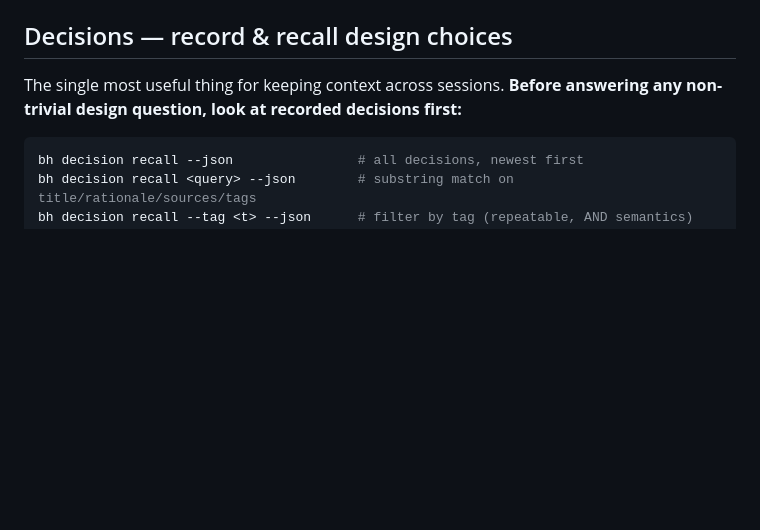
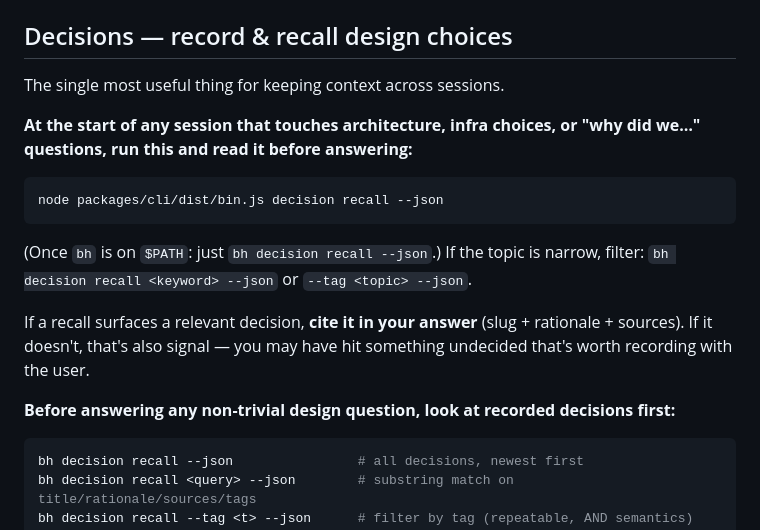
Before and after one commit to Pointa-Labs/basehalf, a Markdown page: CLAUDE.md, the part around the change. GitHub-like rendering; blank space fills up the shorter version.

````diff
--- a/CLAUDE.md
+++ b/CLAUDE.md
@@ -14,8 +14,23 @@ not at the root.
 
 ## Decisions — record & recall design choices
 
-The single most useful thing for keeping context across sessions. **Before
-answering any non-trivial design question, look at recorded decisions first:**
+The single most useful thing for keeping context across sessions.
+
+**At the start of any session that touches architecture, infra choices, or
+"why did we…" questions, run this and read it before answering:**
+
+```bash
+node packages/cli/dist/bin.js decision recall --json
+```
+
+(Once `bh` is on `$PATH`: just `bh decision recall --json`.) If the topic is
+narrow, filter: `bh decision recall <keyword> --json` or `--tag <topic> --json`.
+
+If a recall surfaces a relevant decision, **cite it in your answer** (slug +
+rationale + sources). If it doesn't, that's also signal — you may have hit
+something undecided that's worth recording with the user.
+
+**Before answering any non-trivial design question, look at recorded decisions first:**
 
 ```bash
 bh decision recall --json                # all decisions, newest first
````
Also changed, not shown: AGENTS.md (+17 -2 lines).
